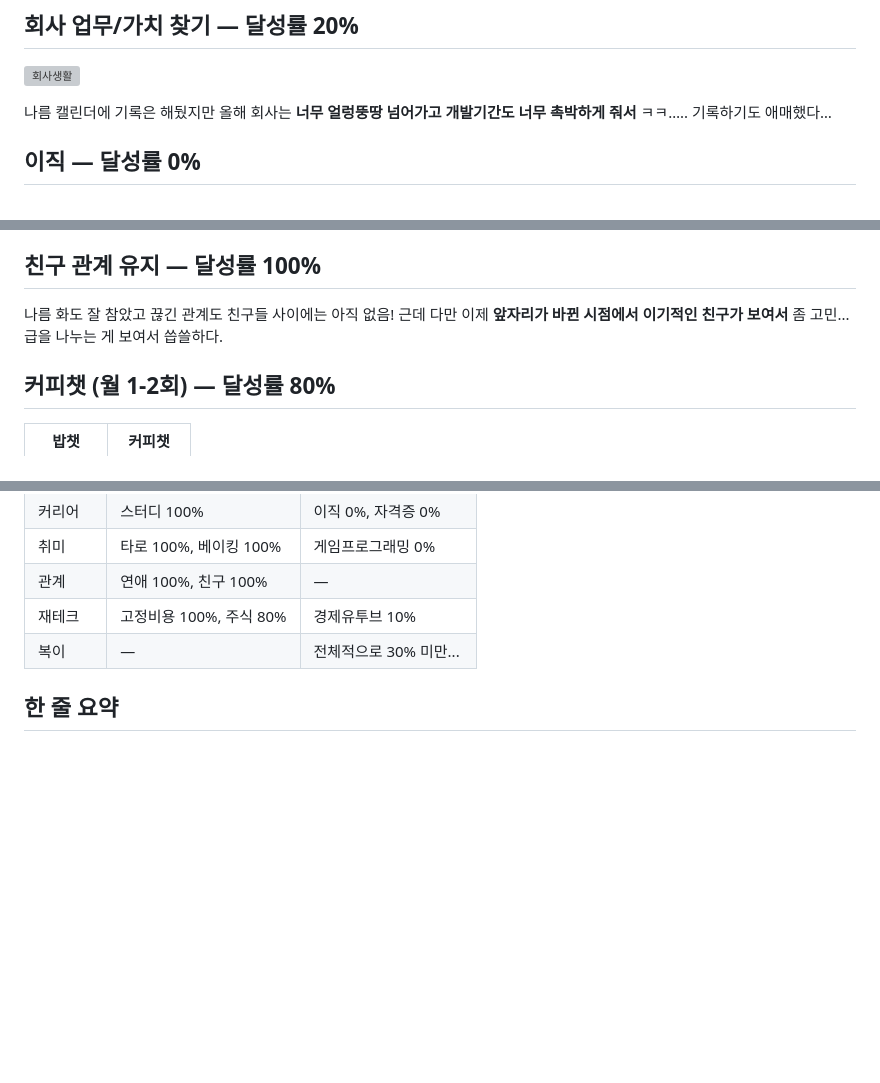
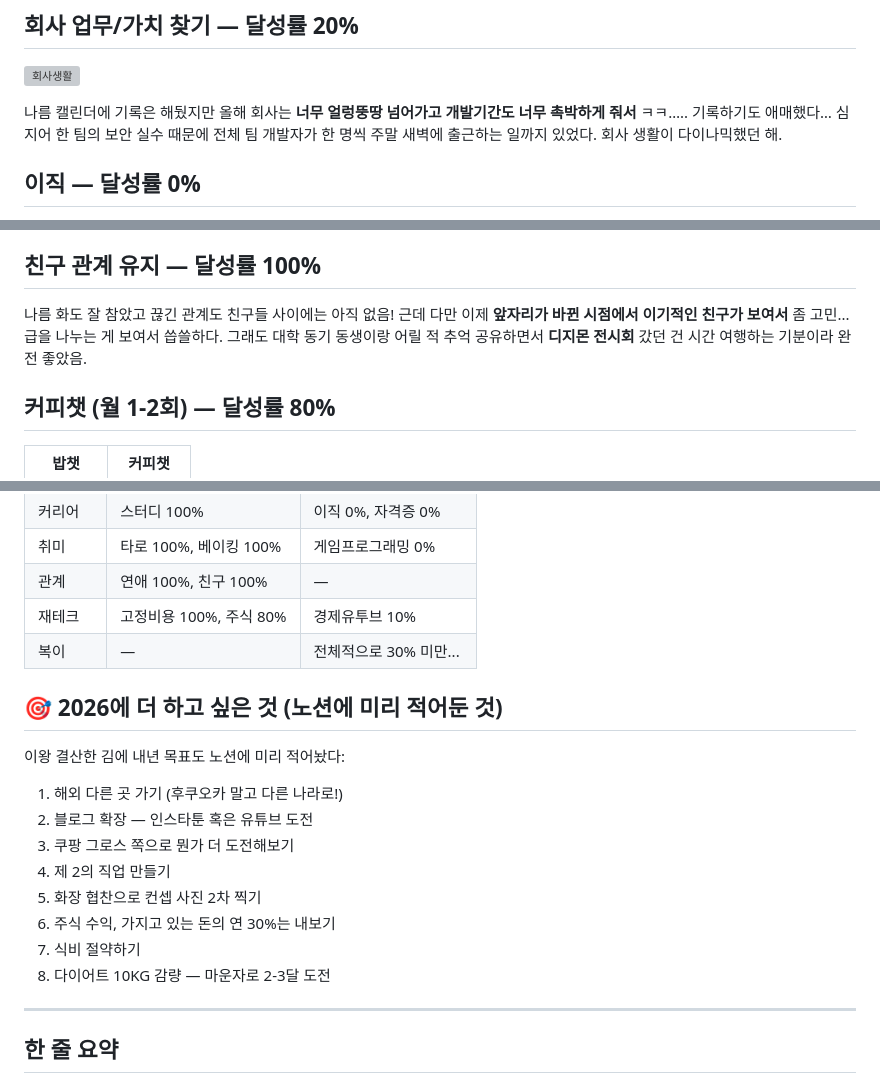
Before and after one commit to GoldenPearls/goldendusk-blog, a Markdown page: content/352.md, 3 parts joined by grey strips. Drawn GitHub-style; blank space fills up the shorter version; grey boxes are pictures that could not be loaded.

Commit message:
feat: enrich 2025 retrospective with more Notion + Velog retro details
Add 2026 goals list from Notion, plus anecdotes (octopus study group,
security incident, Digimon exhibition, Fukuoka travel series) pulled
from the actual 2025 monthly Velog retrospectives.

Co-Authored-By: Claude Sonnet 5 <noreply@anthropic.com>

```diff
--- a/content/352.md
+++ b/content/352.md
@@ -101,7 +103,7 @@
 
 ![회사생활](https://velog.velcdn.com/images/prettylee620/post/a07863aa-bd26-4e1a-91bd-80bb52e967cc/image.png)
 
-나름 캘린더에 기록은 해뒀지만 올해 회사는 **너무 얼렁뚱땅 넘어가고 개발기간도 너무 촉박하게 줘서** ㅋㅋ….. 기록하기도 애매했다…
+나름 캘린더에 기록은 해뒀지만 올해 회사는 **너무 얼렁뚱땅 넘어가고 개발기간도 너무 촉박하게 줘서** ㅋㅋ….. 기록하기도 애매했다… 심지어 한 팀의 보안 실수 때문에 전체 팀 개발자가 한 명씩 주말 새벽에 출근하는 일까지 있었다. 회사 생활이 다이나믹했던 해.
 
 ## 이직 — 달성률 0%
 스타트업 붙기는 했었음! 근데 내가 요즘은 **기술 IT보다는 돈 많이 주는 보험, 금융 쪽 도메인** 가고 싶다는 생각. 면접 2번 보긴 했는데 환승 이직은 아직 진행 중.
@@ -156,7 +158,7 @@ AWS Associate Developer와 네트워크 관리사 2급 실기... **2025는 방
 소개팅 5월에 1회, 6월에 1회에서 잘 만나고 있다! **지금 200일 넘었음** 😍 결혼이라는 현실이 있지만 지금은 생각 안 하기로 함. "있으면 좋지" 마인드로 시작했는데 진짜 좋은 사람 만났다.
 
 ## 친구 관계 유지 — 달성률 100%
-나름 화도 잘 참았고 끊긴 관계도 친구들 사이에는 아직 없음! 근데 다만 이제 **앞자리가 바뀐 시점에서 이기적인 친구가 보여서** 좀 고민... 급을 나누는 게 보여서 씁쓸하다.
+나름 화도 잘 참았고 끊긴 관계도 친구들 사이에는 아직 없음! 근데 다만 이제 **앞자리가 바뀐 시점에서 이기적인 친구가 보여서** 좀 고민... 급을 나누는 게 보여서 씁쓸하다. 그래도 대학 동기 동생이랑 어릴 적 추억 공유하면서 **디지몬 전시회** 갔던 건 시간 여행하는 기분이라 완전 좋았음.
 
 ## 커피챗 (월 1-2회) — 달성률 80%
 
@@ -249,6 +253,21 @@ ETF, 금, 은 투자해보고 **340만원 → 410만원**으로 수익 달성!
 | 재테크 | 고정비용 100%, 주식 80% | 경제유투브 10% |
 | 복이 | — | 전체적으로 30% 미만... |
 
+## 🎯 2026에 더 하고 싶은 것 (노션에 미리 적어둔 것)
+
+이왕 결산한 김에 내년 목표도 노션에 미리 적어놨다:
+
+1. 해외 다른 곳 가기 (후쿠오카 말고 다른 나라로!)
+2. 블로그 확장 — 인스타툰 혹은 유튜브 도전
+3. 쿠팡 그로스 쪽으로 뭔가 더 도전해보기
+4. 제 2의 직업 만들기
+5. 화장 협찬으로 컨셉 사진 2차 찍기
+6. 주식 수익, 가지고 있는 돈의 연 30%는 내보기
+7. 식비 절약하기
+8. 다이어트 10KG 감량 — 마운자로 2-3달 도전
+
+---
+
 ## 한 줄 요약
 
 **균형을 찾으려 했고, 도약은 아직 진행 중이다.** 솔직히 균형도 잘 못 잡았고 도약도 높이 뛰진 못했지만… 적어도 내가 진짜 원하는 방향이 뭔지는 조금씩 보이기 시작했다. 연애도 시작하고, 투자도 시작하고, 새로운 취미도 찾고. **실패한 것들은 애초에 나한테 중요하지 않았거나, 아직 때가 아닌 것들**이었는지도 모른다.
```
Also changed, not shown: other parts of content/352.md (+4 -0 lines).
